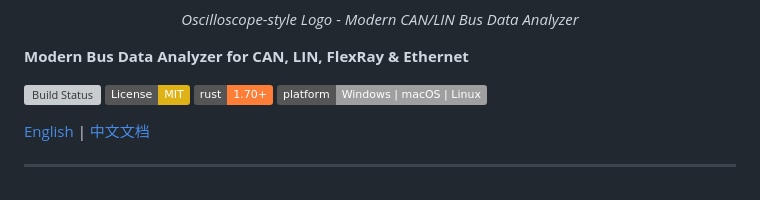
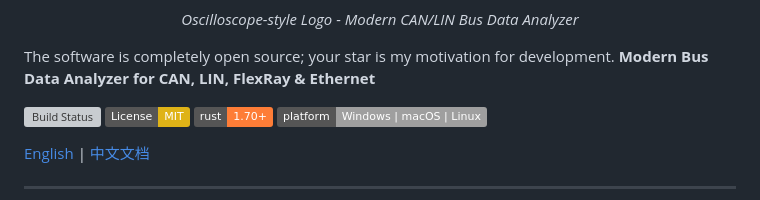
Before and after one commit to ucanme/canview, a Markdown page: README.md, the part around one of its changes. Drawn GitHub-style; badges without logos; grey boxes are pictures that could not be loaded.

```diff
--- a/README.md
+++ b/README.md
@@ -7,6 +6,7 @@
 *Oscilloscope-style Logo - Modern CAN/LIN Bus Data Analyzer*
 </div>
 
+The software is completely open source; your star is my motivation for development.
 **Modern Bus Data Analyzer for CAN, LIN, FlexRay & Ethernet**
 
 [![Build Status](https://img.shields.io/github/actions/workflow/status/canview/canview/build.yml?branch=main)](https://github.com/canview/canview/actions)
```
Also changed, not shown: other parts of README.md (+1 -2 lines).
